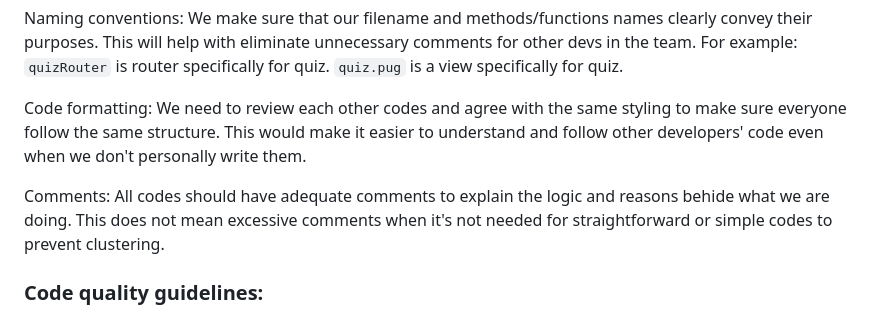
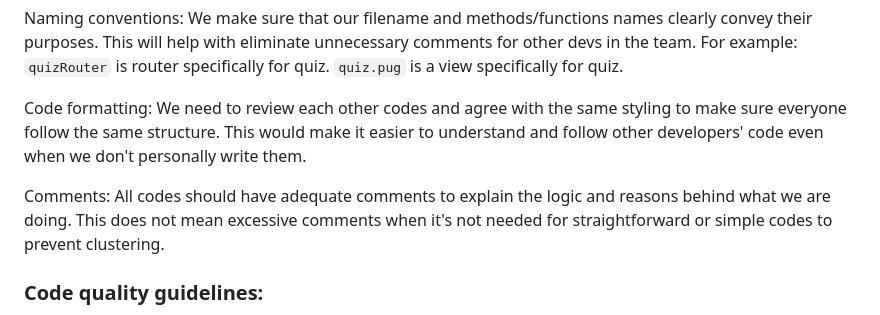
Before and after one commit to lhf552004/quiz-project, a Markdown page: doc/codereviewstandard.md, the part around the change. Drawn GitHub-style.

Commit message:
fix typo

```diff
--- a/doc/codereviewstandard.md
+++ b/doc/codereviewstandard.md
@@ -8,7 +8,7 @@ Naming conventions: We make sure that our filename and methods/functions names c
 
 Code formatting: We need to review each other codes and agree with the same styling to make sure everyone follow the same structure. This would make it easier to understand and follow other developers' code even when we don't personally write them.
 
-Comments: All codes should have adequate comments to explain the logic and reasons behide what we are doing. This does not mean excessive comments when it's not needed for straightforward or simple codes to prevent clustering.
+Comments: All codes should have adequate comments to explain the logic and reasons behind what we are doing. This does not mean excessive comments when it's not needed for straightforward or simple codes to prevent clustering.
 
 ### Code quality guidelines:
 
```
